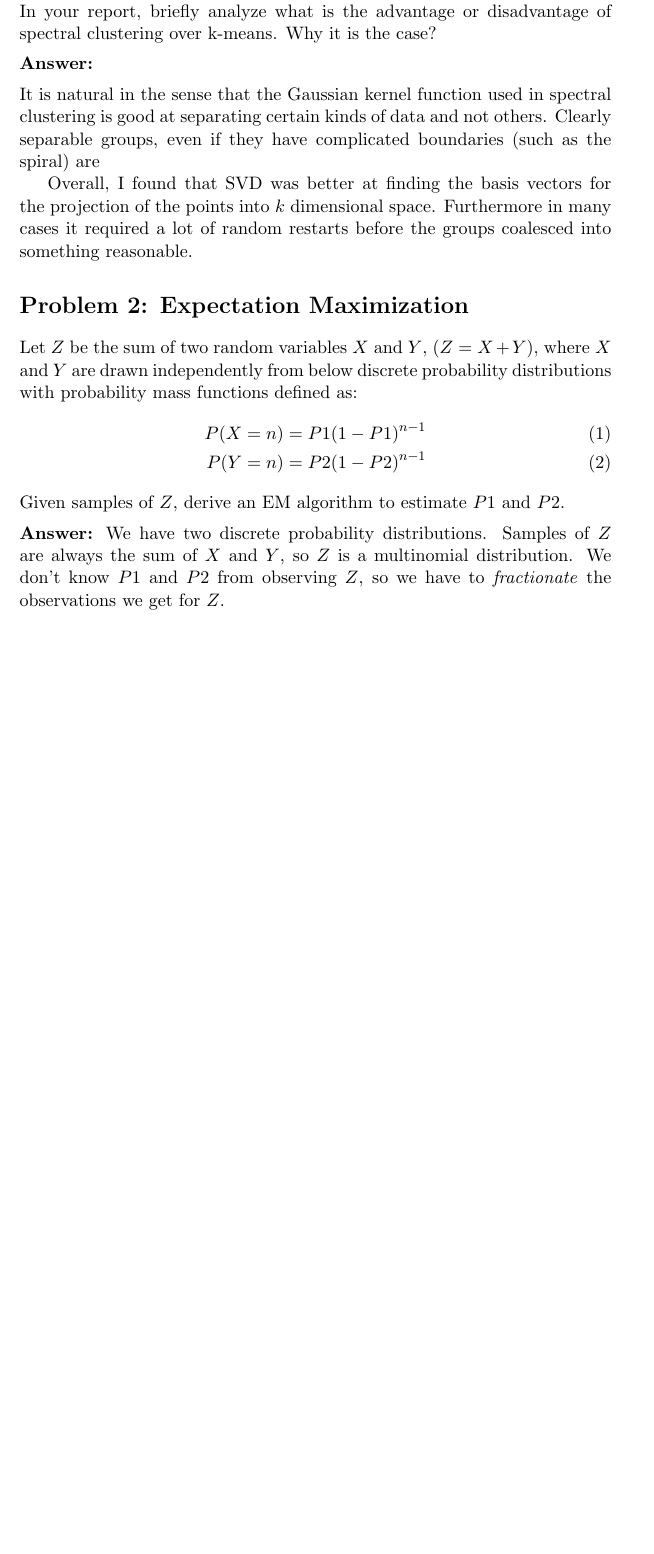
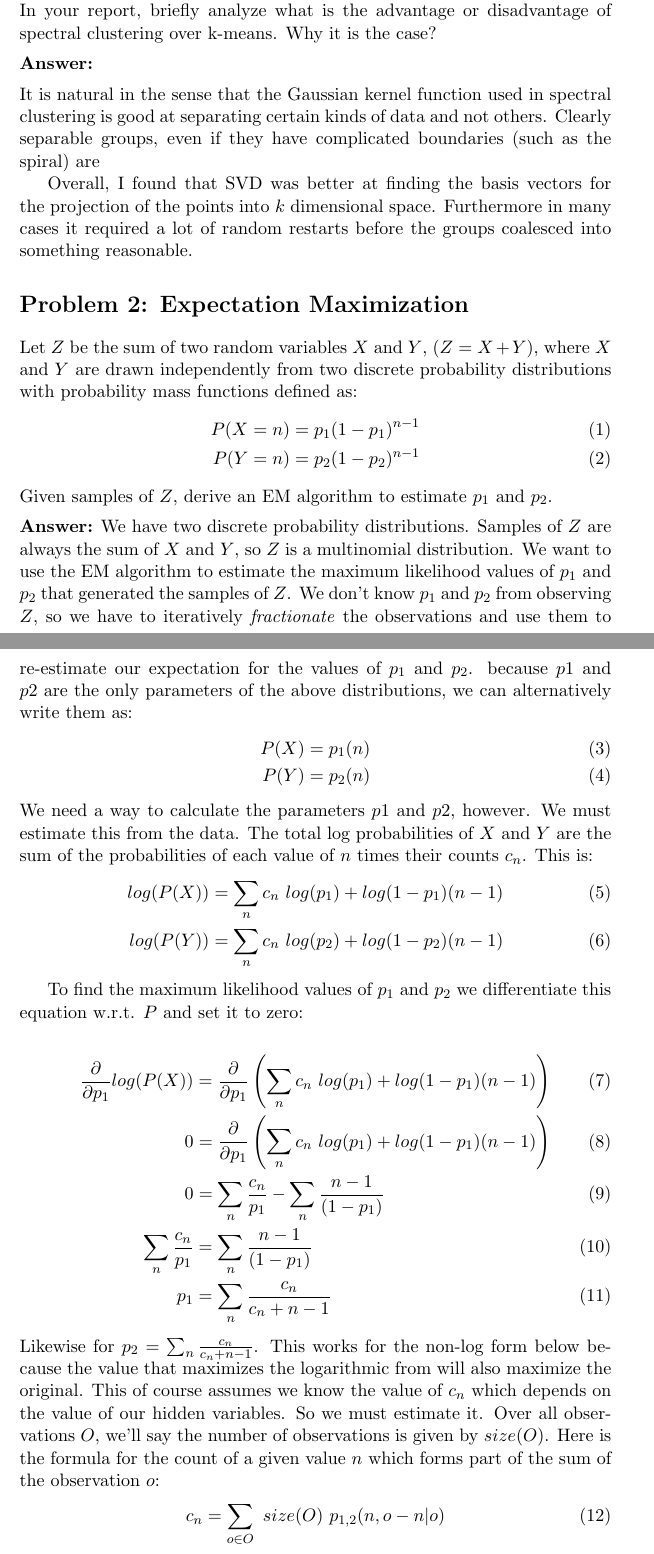
Before and after one commit to nikwolfe7/clustering, a LaTeX document (docs/nwolfe_hw3_report.tex): part of page 14 of 14 before the commit and two parts of pages 14 and 15 of 17 after it, the two joined at a grey line, cut so that both start at the same text, the shorter picture padded with empty space. The pictures show the PDF file nwolfe/nwolfe_hw3_report.pdf that the author committed with the source.

Commit message:
asdfasdfasdf

```diff
--- a/docs/nwolfe_hw3_report.tex
+++ b/docs/nwolfe_hw3_report.tex
@@ -465,33 +465,56 @@ Overall, I found that SVD was better at finding the basis vectors for the projec
 
 Let $Z$ be the sum of two random variables $X$ and $Y$, $(Z=X+Y)$, where $X$ and $Y$ are drawn independently from two discrete probability distributions with probability mass functions defined as:
 \begin{align}
-P(X=n) &= P_1(1-P_1)^{n-1}\\
-P(Y=n) &= P_2(1-P_2)^{n-1}
+P(X=n) &= p_1(1-p_1)^{n-1}\\
+P(Y=n) &= p_2(1-p_2)^{n-1}
 \end{align}
-Given samples of $Z$, derive an EM algorithm to estimate $P_1$ and $P_2$.
+Given samples of $Z$, derive an EM algorithm to estimate $p_1$ and $p_2$.
 \\[5pt]\textbf{Answer:}
-We have two discrete probability distributions. Samples of $Z$ are always the sum of $X$ and $Y$, so $Z$ is a multinomial distribution. We want to use the EM algorithm to estimate the maximum likelihood values of $P_1$ and $P_2$ that generated the samples of $Z$. We don't know $P_1$ and $P_2$ from observing $Z$, so we have to iteratively \textit{fractionate} the observations and use them to re-estimate our expectation for the values of $P_1$ and $P_2$.
-
-The total log probabilities of $X$ and $Y$ are the sum of the probabilities of each value of $n$ times the counts $c_n$. This is:
+We have two discrete probability distributions. Samples of $Z$ are always the sum of $X$ and $Y$, so $Z$ is a multinomial distribution. We want to use the EM algorithm to estimate the maximum likelihood values of $p_1$ and $p_2$ that generated the samples of $Z$. We don't know $p_1$ and $p_2$ from observing $Z$, so we have to iteratively \textit{fractionate} the observations and use them to re-estimate our expectation for the values of $p_1$ and $p_2$. because $p1$ and $p2$ are the only parameters of the above distributions, we can alternatively write them as:
 \begin{align}
-log(P(X)) &= \sum_n c_n \ log(P_1)  + log(1 - P_1)(n - 1) \\
-log(P(Y)) &= \sum_n c_n \ log(P_2)  + log(1 - P_2)(n - 1)
+P(X) &= p_1(n)\label{pX}\\
+P(Y) &= p_2(n)\label{pY}
+\end{align}
+We need a way to calculate the parameters $p1$ and $p2$, however. We must estimate this from the data. The total log probabilities of $X$ and $Y$ are the sum of the probabilities of each value of $n$ times their counts $c_n$. This is:
+\begin{align}
+log(P(X)) &= \sum_n c_n \ log(p_1)  + log(1 - p_1)(n - 1) \\
+log(P(Y)) &= \sum_n c_n \ log(p_2)  + log(1 - p_2)(n - 1)
 \end{align}
 
-To find the maximum likelihood values of $P_1$ and $P_2$ we differentiate this equation and set it to zero:
+To find the maximum likelihood values of $p_1$ and $p_2$ we differentiate this equation w.r.t. $P$ and set it to zero:
 
 \begin{align}
-\pdv{}{P_1}log(P(X)) &= \pdv{}{P_1}\left(\sum_n c_n \ log(P_1)  + log(1 - P_1)(n - 1)\right)
+\pdv{}{p_1}log(P(X)) &= \pdv{}{p_1}\left(\sum_n c_n \ log(p_1)  + log(1 - p_1)(n - 1)\right)
 \\
-0 &= \pdv{}{P_1}\left(\sum_n c_n \ log(P_1)  + log(1 - P_1)(n - 1)\right)
+0 &= \pdv{}{p_1}\left(\sum_n c_n \ log(p_1)  + log(1 - p_1)(n - 1)\right)
  \\
-0 &= \frac{c_n}{P_1}  - \frac{n - 1}{(1 - P_1)
+0 &= \sum_n \frac{c_n}{p_1}  - \sum_n \frac{n - 1}{(1 - p_1)
 }\\
-\frac{c_n}{P_1}  &= \frac{n - 1}{(1 - P_1)}
+\sum_n \frac{c_n}{p_1}  &= \sum_n \frac{n - 1}{(1 - p_1)}
 \\
-P_1 &= \frac{c_n}{c_n + n - 1}
+p_1 &= \sum_n \frac{c_n}{c_n + n - 1}\label{p1}
 \end{align}
-Likewise for $P_2$:
+Likewise for $p_2 = \sum_n \frac{c_n}{c_n + n - 1}$. This works for the non-log form below because the value that maximizes the logarithmic from will also maximize the original. This of course assumes we know the value of $c_n$ which depends on the value of our hidden variables. So we must estimate it. Over all observations $O$, we'll say the number of observations is given by $size(O)$. Here is the formula for the count of a given value $n$ which forms part of the sum of the observation $o$:
 \begin{align}
-P_2 &= \frac{c_n}{c_n + n - 1}
+c_n &= \sum_{o \in O} \ size(O) \ p_{1,2}(n, o - n | o)\label{cn}
 \end{align}
+$p$ can be either $p_1$ or $p_2$ based on our current estimates for them. Now that we have this, our algorithm is as follows. $H$ represents our hidden variables, and $O$ is the observation.
+\begin{enumerate}
+\item \textbf{Initialize} $P(H)$, $P(O | H)$
+\begin{enumerate}
+\item $P(H)$ in our case is $P(X)$ and $P(Y)$, which we can alternatively write as $P(X, Z - X)$ because $Z = X + Y$. Randomly initialize these values as well.
+\item $P(O | H)$ is initially a guess for $P(Z | X, Z - X)$. We can randomly initialize these values for all $Z$ in our observation.
+\end{enumerate}
+\item \textbf{Estimate} $P(H | O)$ for each $H$ ($p1$ and $p2$), for each called out number
+\begin{enumerate}
+\item {This is a value we must estimate over all the possible combinations of $X$ and $Y$ which sum to $Z$. If $X = n$ and $Y = Z - n$, in general we can calculate this as follows:
+\begin{align}
+P(n, Z - n | Z) &= \frac{p_1(n) \  p_2(Z - n)}{\sum_{n} \ p_1(n) \ p_2(Z - n)}
+\end{align}}
+\item This summation is over all discrete values of $n$ which can contribute to the value of $Z$, and we know $p1, \  p2$ from (\ref{pX}) and (\ref{pY}) and (\ref{p1}) and (\ref{cn}).
+\end{enumerate}
+\item \textbf{Fractionate} $O$ with each value of $H$, with weight $P(H | O)$ as calculated in the previous step. In this case the value of the combination $Y$ and $X$ will  have the same weight because any value of $X$ determines $Y$. But the fractions of the multiplied values will be different.
+\item \textbf{Re-estimate} $P(O | H)$ for every value of $O$ and $H$. This is calculated as follows, where $c$ is the count for discrete value of observation $O$:
+\begin{align}
+P(O | H) &= \frac{c \ P(H | O)}{\sum_O c \ P(H | O)}
+\end{align}
@@ -498,2 +531,13 @@ P_2 &= \frac{c_n}{c_n + n - 1}
+\begin{align}
+P(p1,p2) &= \frac{\sum_n c_n \ P(n, Z - n | Z)}{\sum_{P^{\prime}} \sum_n c_n \ P^{\prime}(n, Z - n | Z)}
+\end{align}
+Where $P'$ represents our current model parameter estimates for $p_1$ and $p_2$, the Maximum Likelihood values of which are derived above in (\ref{p1}) and (\ref{cn}).
+\item If not converged, \textbf{return} to 2
+\end{enumerate}
+
+
+Got it? The answer is 42.
+
+
 
 \end{document}
```
Also changed, not shown: docs/nwolfe_hw3_report.pdf, nwolfe/nwolfe_hw3_report.pdf, docs/nwolfe_hw3_report.tex (10 more changed lines), 10 other files.
